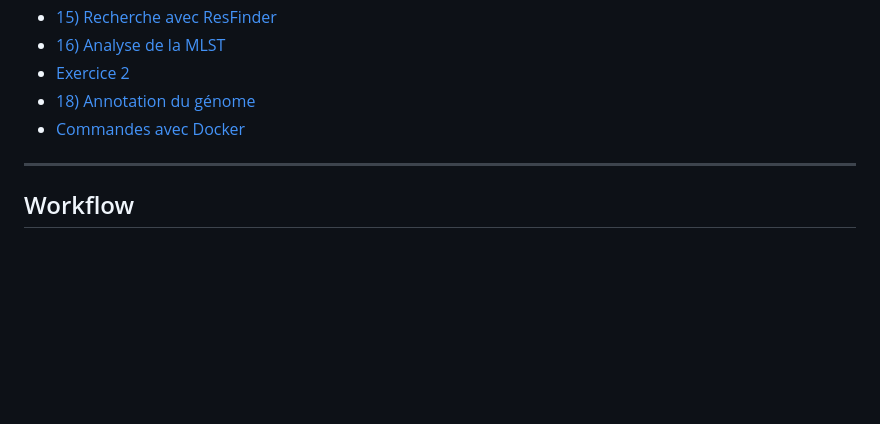
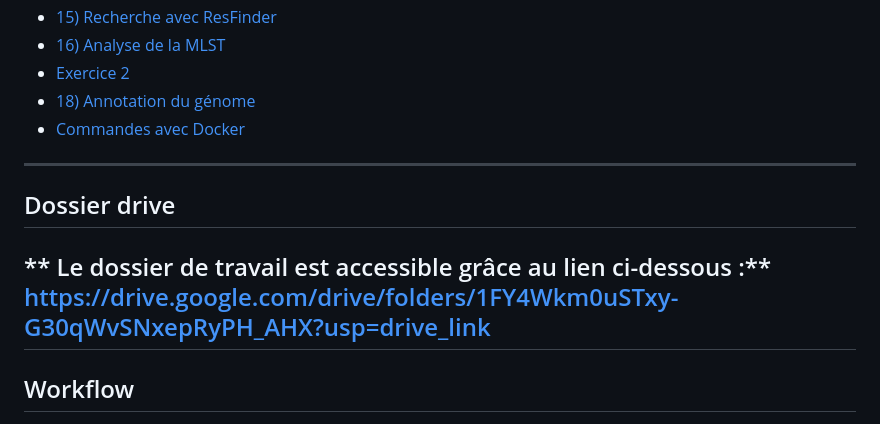
Before and after one commit to Osadio95/AfricaCDC_Dakar2025, a Markdown page: README.md, the part around the change. Drawn GitHub-style; blank space fills up the shorter version.

Commit message:
changes2

```diff
--- a/README.md
+++ b/README.md
@@ -23,6 +23,11 @@
 - [18) Annotation du génome](#18-annotation-du-génome)
 - [Commandes avec Docker](#commandes-avec-docker)
 
+----
+
+## Dossier drive
+** Le dossier de travail est accessible grâce au lien ci-dessous :**
+https://drive.google.com/drive/folders/1FY4Wkm0uSTxy-G30qWvSNxepRyPH_AHX?usp=drive_link
 ---
 
 ## Workflow
```
